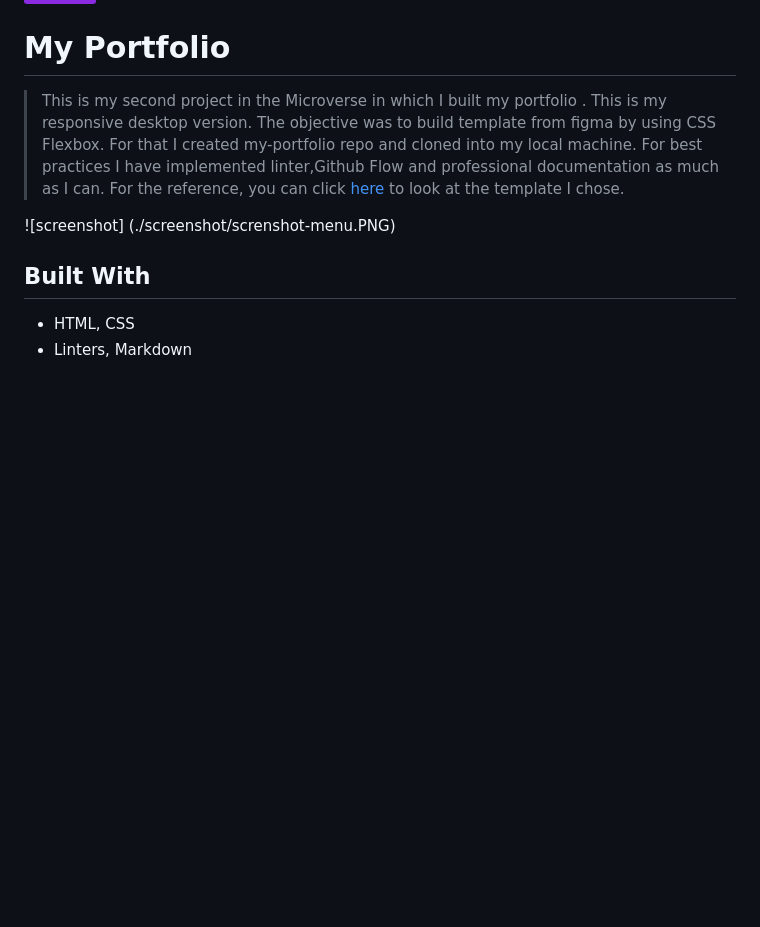
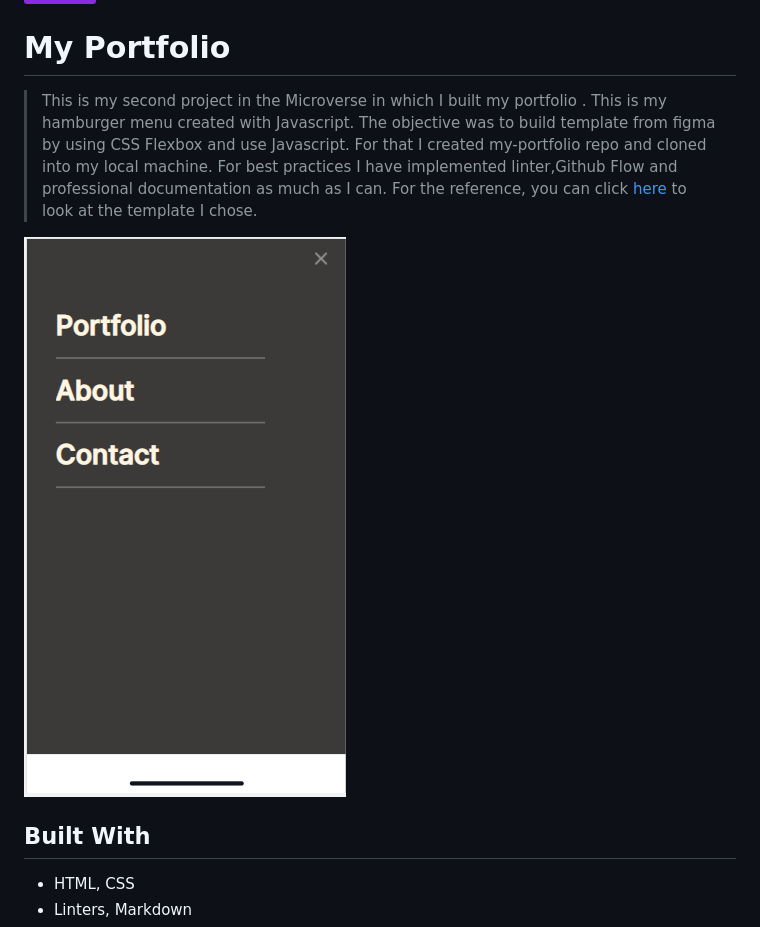
Before and after one commit to basnetlaxmi/my-portfolio, a Markdown page: README.md, the part around the change. Drawn GitHub-style; pictures changed too: screenshot/screenshot-hamburger.PNG; badges without logos; blank space fills up the shorter version.

Commit message:
Edit README.md file screenshot

```diff
--- a/README.md
+++ b/README.md
@@ -2,9 +2,9 @@
 
 # My Portfolio
 
-> This is my second project in the Microverse in which I built my portfolio . This is my responsive desktop version. The objective was to build template from figma by using CSS Flexbox. For that I created my-portfolio repo and cloned into my local machine. For best practices I have implemented linter,Github Flow and professional documentation as much as I can. For the reference, you can click [here](https://www.figma.com/file/l7SqJ3ZfkAKih9sFxvWSR4/Microverse-Student-Project-1?node-id=48%3A27) to look at the template I chose.
+> This is my second project in the Microverse in which I built my portfolio . This is my hamburger menu created with Javascript. The objective was to build template from figma by using CSS Flexbox and use Javascript. For that I created my-portfolio repo and cloned into my local machine. For best practices I have implemented linter,Github Flow and professional documentation as much as I can. For the reference, you can click [here](https://www.figma.com/file/l7SqJ3ZfkAKih9sFxvWSR4/Microverse-Student-Project-1?node-id=48%3A27) to look at the template I chose.
 
-![screenshot] (./screenshot/screnshot-menu.PNG)
+![screenshot](./screenshot/screenshot-hamburger.PNG)
 
 
 
```
